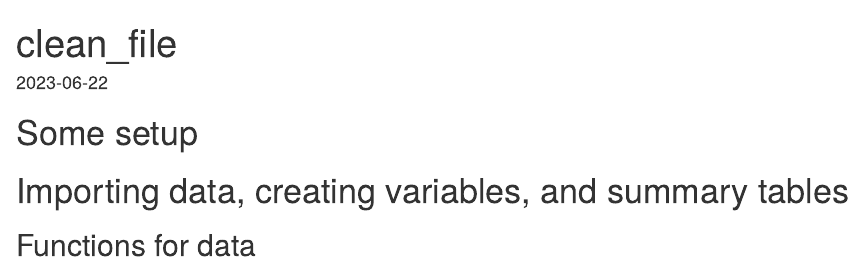
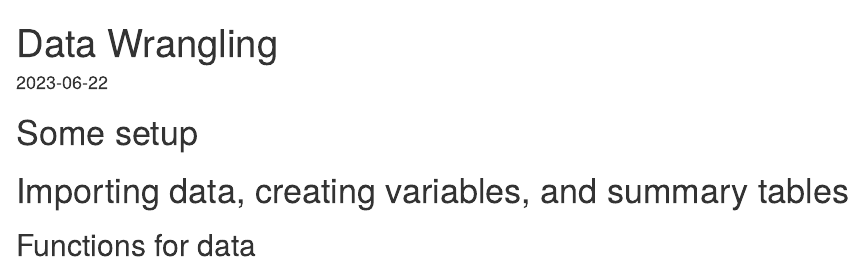
Before and after one commit to PhilNrbts/adolescent-information-use-thesis, an R Markdown document (Data_Wrangling.Rmd): the page in a window 1100 px wide, from its top. Rendered offline with R 4.5, knitr and Pandoc, with nearby package versions; some code elsewhere in the file could not run offline.

Commit message:
Update and rename clean_file.Rmd to Data_Wrangling.Rmd

```diff
--- a/clean_file.Rmd
+++ b/Data_Wrangling.Rmd
@@ -1,5 +1,5 @@
 ---
-title: "clean_file"
+title: "Data Wrangling"
 output: html_document
 date: "2023-06-22"
 ---
```
